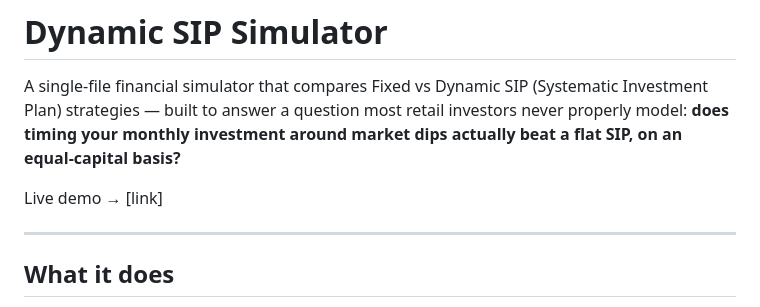
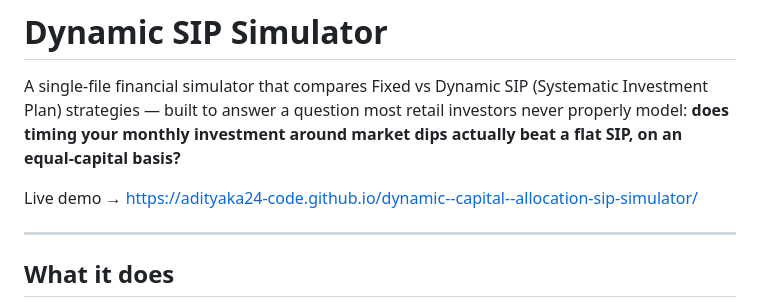
Before and after one commit to adityaka24-code/dynamic--capital--allocation-sip-simulator, a Markdown page: README.md, the part around the change. Rendered like a GitHub page.

```diff
--- a/README.md
+++ b/README.md
@@ -2,7 +2,7 @@
 
 A single-file financial simulator that compares Fixed vs Dynamic SIP (Systematic Investment Plan) strategies — built to answer a question most retail investors never properly model: **does timing your monthly investment around market dips actually beat a flat SIP, on an equal-capital basis?**
 
-Live demo → [link]
+Live demo → https://adityaka24-code.github.io/dynamic--capital--allocation-sip-simulator/
 
 ---
 
```
